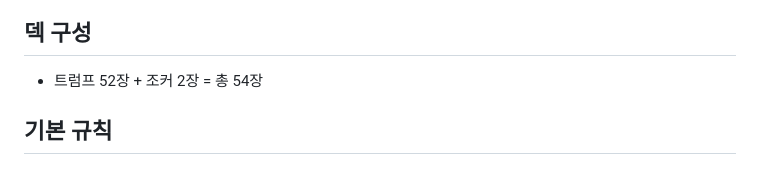
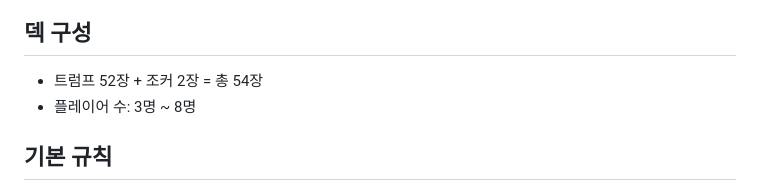
Before and after one commit to MingyuKwon/President_P5, a Markdown page: docs/game-rules.md, the part around the change. Rendered like a GitHub page.

Commit message:
game-rules: 최대 인원 8명 명시

```diff
--- a/docs/game-rules.md
+++ b/docs/game-rules.md
@@ -8,6 +8,7 @@
 ## 덱 구성
 
 - 트럼프 52장 + 조커 2장 = 총 54장
+- 플레이어 수: 3명 ~ 8명
 
 ## 기본 규칙
 
```
